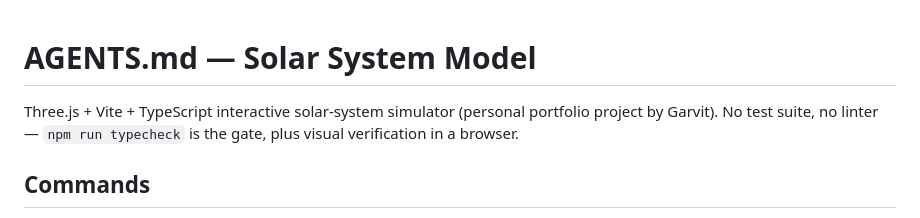
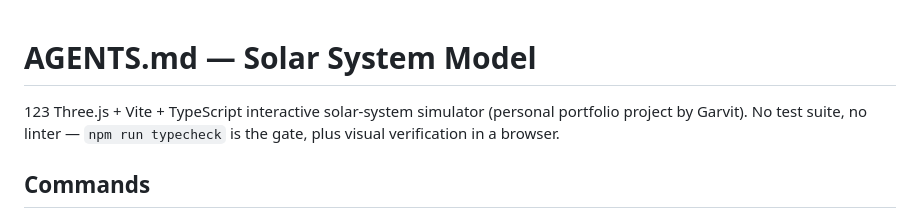
Before and after one commit to garvit-pandia/solar-system, a Markdown page: AGENTS.md, the part around the change. GitHub-like rendering.

Commit message:
save work before wsl move

```diff
--- a/AGENTS.md
+++ b/AGENTS.md
@@ -1,5 +1,5 @@
 # AGENTS.md — Solar System Model
-
+123
 Three.js + Vite + TypeScript interactive solar-system simulator (personal portfolio project by Garvit). No test suite, no linter — `npm run typecheck` is the gate, plus visual verification in a browser.
 
 ## Commands
```
